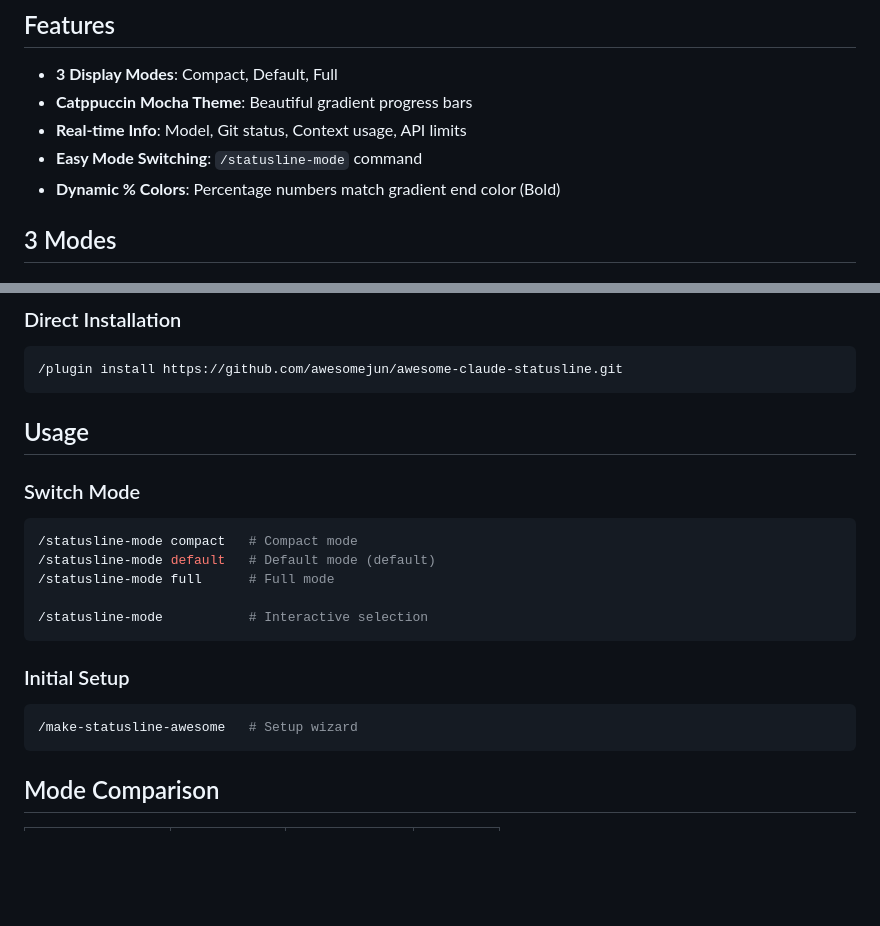
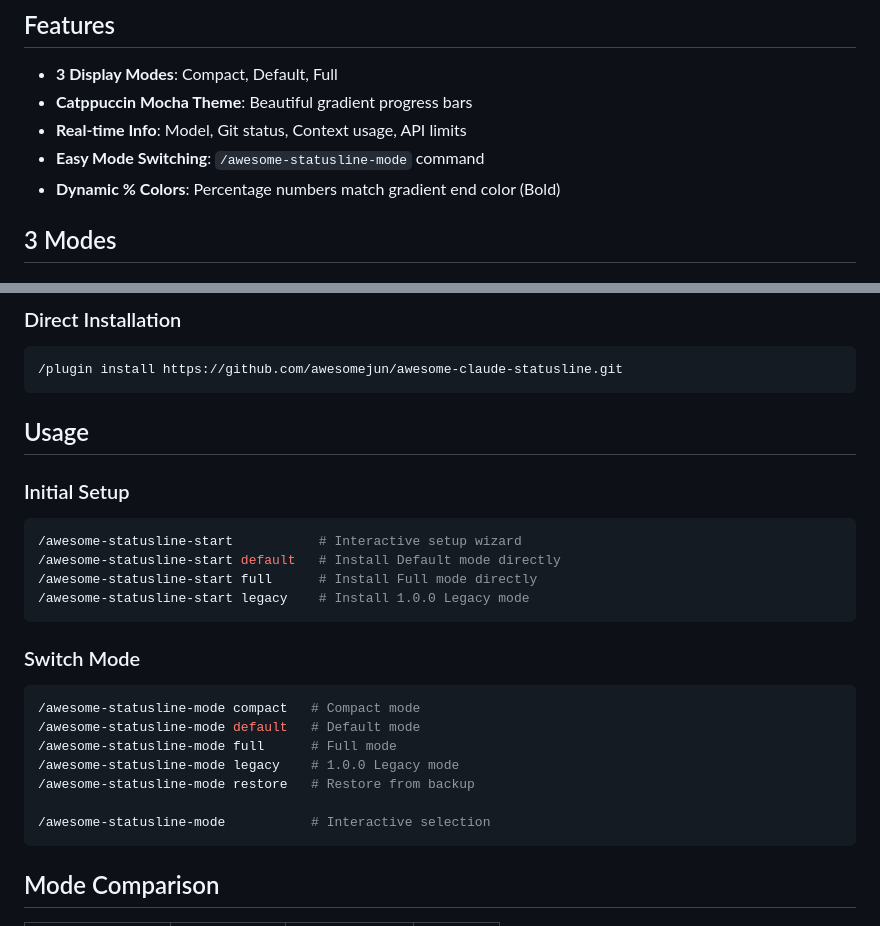
Before and after one commit to jnelken/CC-statusline-node, a Markdown page: plugins/awesome-statusline/README.md, 2 parts joined by grey strips. GitHub-like rendering; blank space fills up the shorter version.

Commit message:
docs(awesome-statusline): Update README with new command names
- /make-statusline-awesome → /awesome-statusline-start
- /statusline-mode → /awesome-statusline-mode
- Add new arguments: compact, default, full, legacy, restore

````diff
--- a/plugins/awesome-statusline/README.md
+++ b/plugins/awesome-statusline/README.md
@@ -10,7 +10,7 @@ Beautiful **Catppuccin-themed statusline** for Claude Code with **3 display mode
 - **3 Display Modes**: Compact, Default, Full
 - **Catppuccin Mocha Theme**: Beautiful gradient progress bars
 - **Real-time Info**: Model, Git status, Context usage, API limits
-- **Easy Mode Switching**: `/statusline-mode` command
+- **Easy Mode Switching**: `/awesome-statusline-mode` command
 - **Dynamic % Colors**: Percentage numbers match gradient end color (Bold)
 
 ## 3 Modes
@@ -59,20 +59,25 @@ claude
 
 ## Usage
 
+### Initial Setup
+
+```bash
+/awesome-statusline-start           # Interactive setup wizard
+/awesome-statusline-start default   # Install Default mode directly
+/awesome-statusline-start full      # Install Full mode directly
+/awesome-statusline-start legacy    # Install 1.0.0 Legacy mode
+```
+
 ### Switch Mode
 
 ```bash
-/statusline-mode compact   # Compact mode
-/statusline-mode default   # Default mode (default)
-/statusline-mode full      # Full mode
+/awesome-statusline-mode compact   # Compact mode
+/awesome-statusline-mode default   # Default mode
+/awesome-statusline-mode full      # Full mode
+/awesome-statusline-mode legacy    # 1.0.0 Legacy mode
+/awesome-statusline-mode restore   # Restore from backup
 
-/statusline-mode           # Interactive selection
-```
-
-### Initial Setup
-
-```bash
-/make-statusline-awesome   # Setup wizard
+/awesome-statusline-mode           # Interactive selection
 ```
 
 ## Mode Comparison
````
